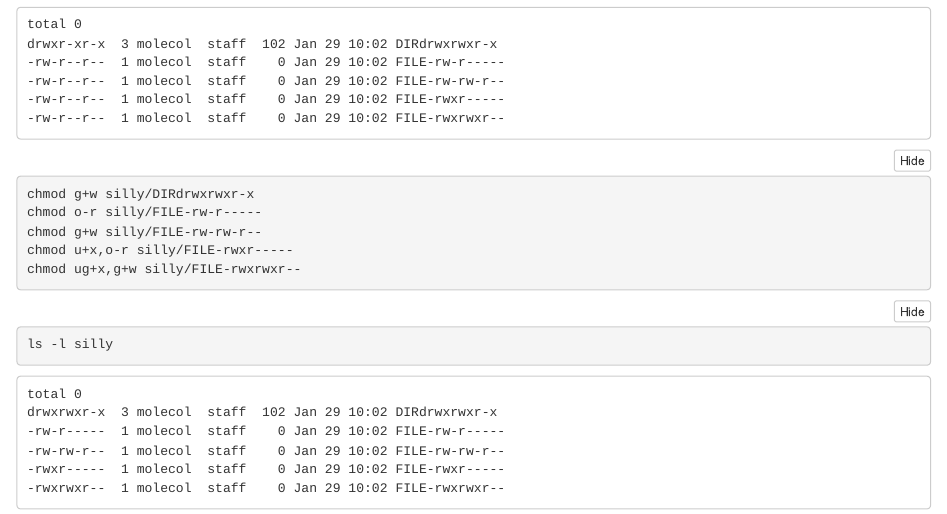
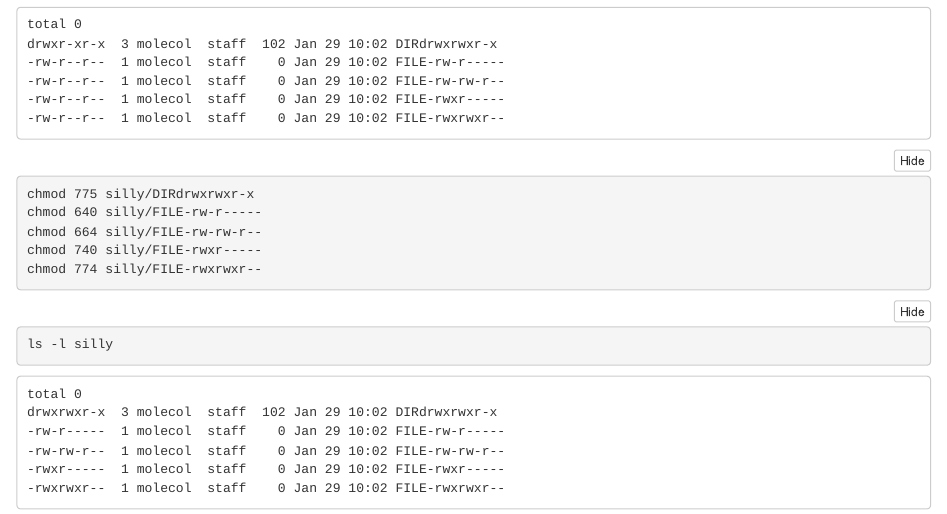
Before and after one commit to CSU-con-gen-bioinformatics-2020/unix-play-with-genomic-data-EllenMCampbell, an R Markdown document (unix-homework.Rmd): the page in a window 1100 px wide, from 14370 px down. The pictures show the output file unix-homework.nb.html that the author committed with the source, opened offline; long lines of code are wrapped.

Commit message:
Realized supposed to use different syntax for last question.  Fixed that

````diff
--- a/unix-homework.Rmd
+++ b/unix-homework.Rmd
@@ -418,11 +418,11 @@ ls -l silly
 ```
 
 ```{bash}
-chmod g+w silly/DIRdrwxrwxr-x
-chmod o-r silly/FILE-rw-r-----
-chmod g+w silly/FILE-rw-rw-r--
-chmod u+x,o-r silly/FILE-rwxr-----
-chmod ug+x,g+w silly/FILE-rwxrwxr--
+chmod 775 silly/DIRdrwxrwxr-x
+chmod 640 silly/FILE-rw-r-----
+chmod 664 silly/FILE-rw-rw-r--
+chmod 740 silly/FILE-rwxr-----
+chmod 774 silly/FILE-rwxrwxr--
 ```
 
 ```{bash}
````
Also changed, not shown: unix-homework.nb.html.
